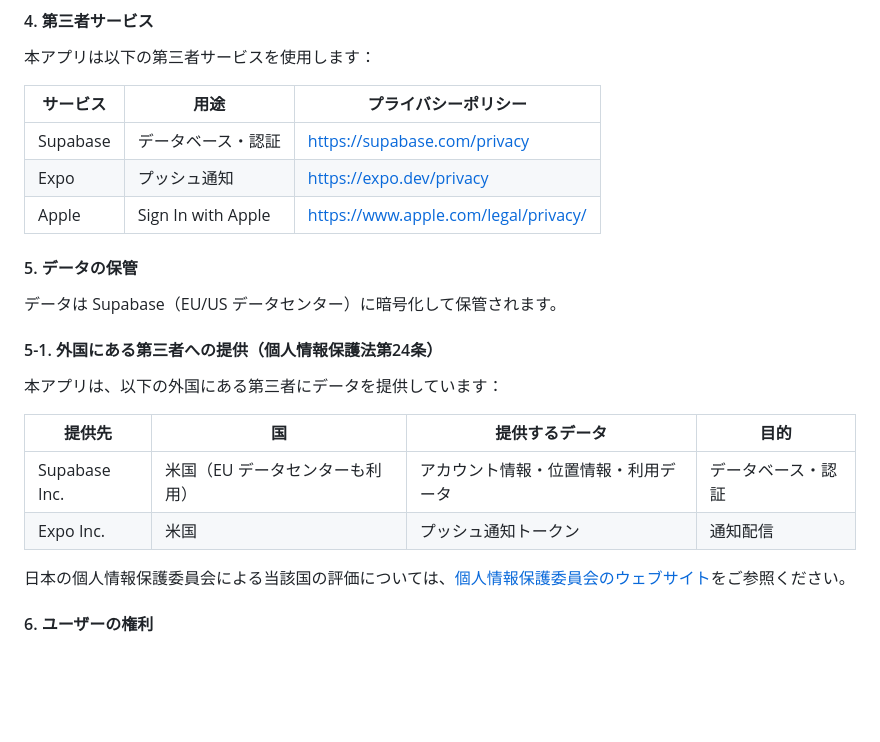
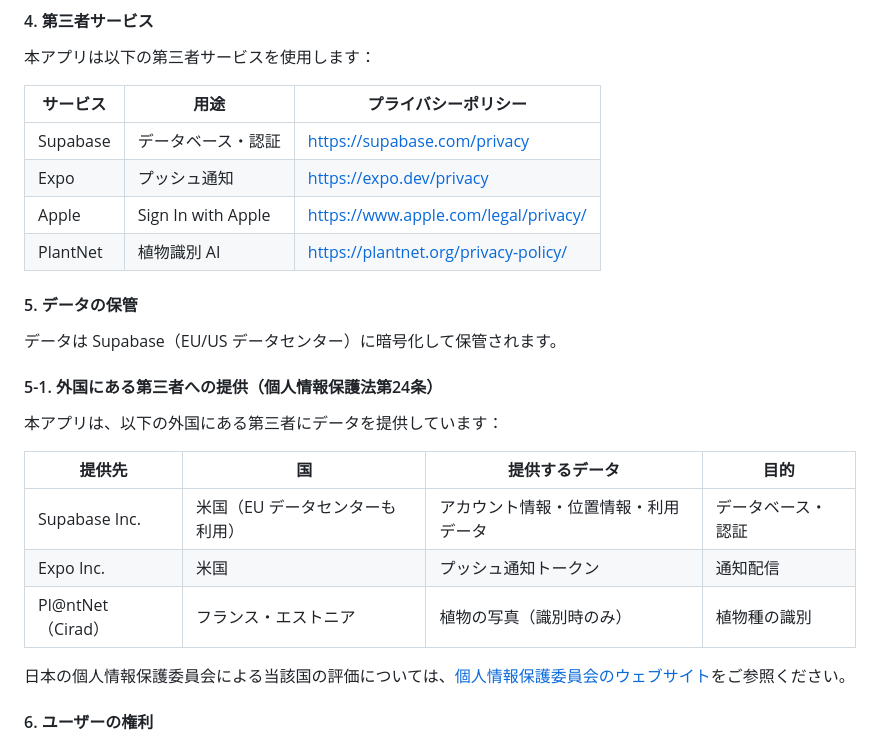
Before and after one commit to zmuleyu/pixel-herbarium, a Markdown page: docs/app-store-prep/privacy-policy.md, the part around the change. GitHub-like rendering; blank space fills up the shorter version.

Commit message:
auto: agent checkpoint 07:08

```diff
--- a/docs/app-store-prep/privacy-policy.md
+++ b/docs/app-store-prep/privacy-policy.md
@@ -85,6 +85,7 @@
 | Supabase | データベース・認証 | https://supabase.com/privacy |
 | Expo | プッシュ通知 | https://expo.dev/privacy |
 | Apple | Sign In with Apple | https://www.apple.com/legal/privacy/ |
+| PlantNet | 植物識別 AI | https://plantnet.org/privacy-policy/ |
 
 #### 5. データの保管
 
@@ -98,6 +99,7 @@
 |--------|---|--------------|------|
 | Supabase Inc. | 米国（EU データセンターも利用） | アカウント情報・位置情報・利用データ | データベース・認証 |
 | Expo Inc. | 米国 | プッシュ通知トークン | 通知配信 |
+| Pl@ntNet（Cirad） | フランス・エストニア | 植物の写真（識別時のみ） | 植物種の識別 |
 
 日本の個人情報保護委員会による当該国の評価については、[個人情報保護委員会のウェブサイト](https://www.ppc.go.jp/)をご参照ください。
 
```
